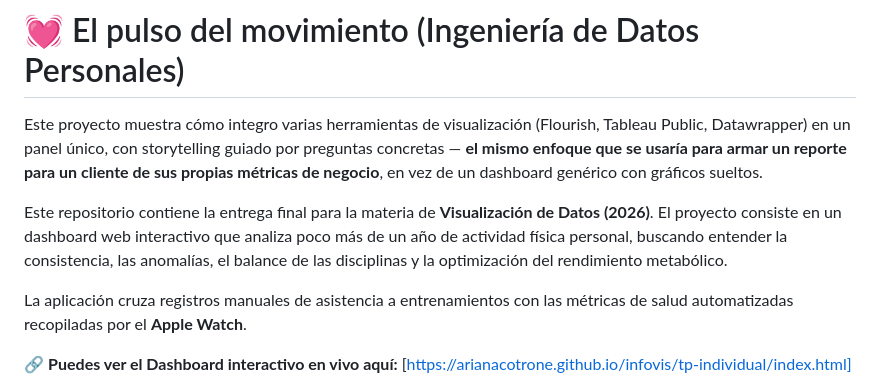
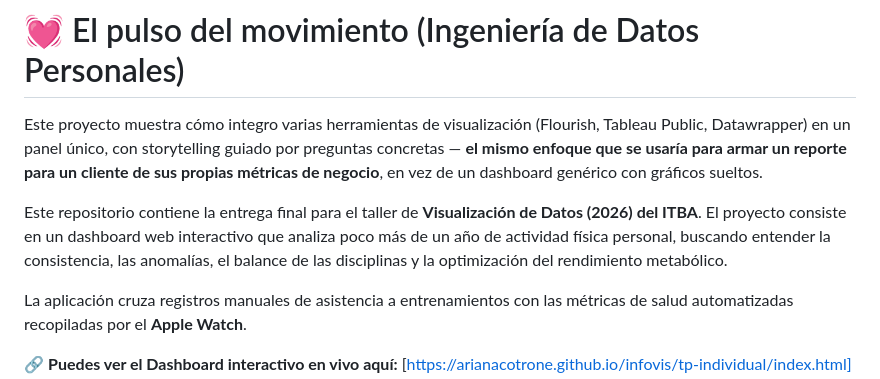
Before and after one commit to arianacotrone/infovis, a Markdown page: README.md, the part around the change. Drawn GitHub-style.

Commit message:
Clarify workshop details in README
Updated project description to specify the workshop context.

```diff
--- a/README.md
+++ b/README.md
@@ -2,7 +2,7 @@
 
 Este proyecto muestra cómo integro varias herramientas de visualización (Flourish, Tableau Public, Datawrapper) en un panel único, con storytelling guiado por preguntas concretas — **el mismo enfoque que se usaría para armar un reporte para un cliente de sus propias métricas de negocio**, en vez de un dashboard genérico con gráficos sueltos.
 
-Este repositorio contiene la entrega final para la materia de **Visualización de Datos (2026)**. El proyecto consiste en un dashboard web interactivo que analiza poco más de un año de actividad física personal, buscando entender la consistencia, las anomalías, el balance de las disciplinas y la optimización del rendimiento metabólico.
+Este repositorio contiene la entrega final para el taller de **Visualización de Datos (2026) del ITBA**. El proyecto consiste en un dashboard web interactivo que analiza poco más de un año de actividad física personal, buscando entender la consistencia, las anomalías, el balance de las disciplinas y la optimización del rendimiento metabólico.
 
 La aplicación cruza registros manuales de asistencia a entrenamientos con las métricas de salud automatizadas recopiladas por el **Apple Watch**.
 
```
